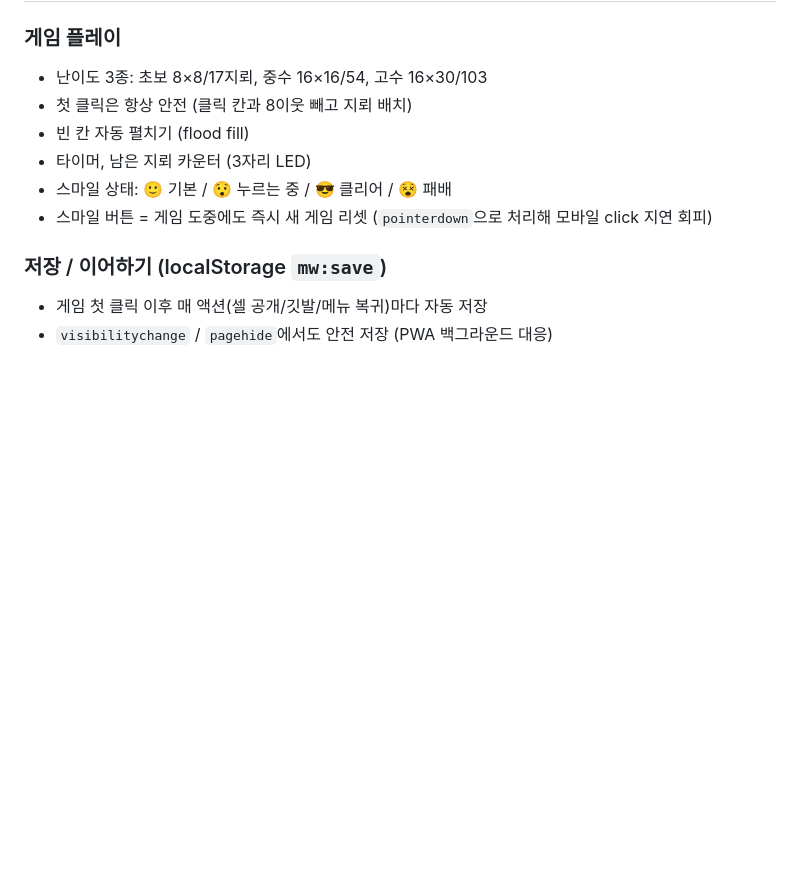
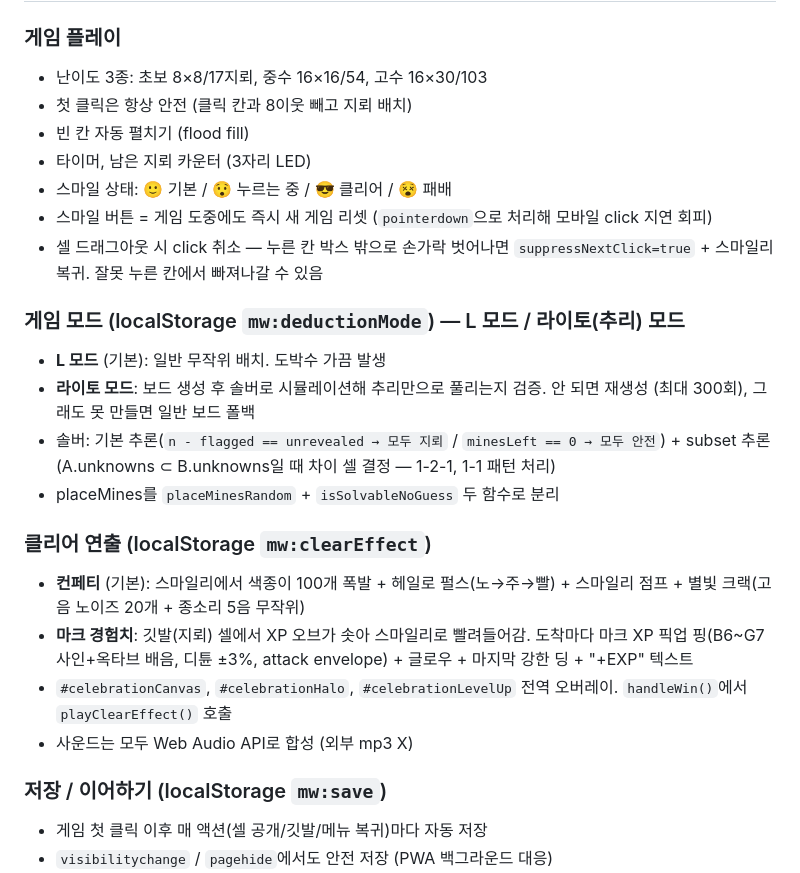
Before and after one commit to whoawoo/minesweeper, a Markdown page: NOTES.md, the part around one of its changes. Rendered like a GitHub page; blank space fills up the shorter version.

```diff
--- a/NOTES.md
+++ b/NOTES.md
@@ -34,6 +34,19 @@
 - 타이머, 남은 지뢰 카운터 (3자리 LED)
 - 스마일 상태: 🙂 기본 / 😯 누르는 중 / 😎 클리어 / 😵 패배
 - 스마일 버튼 = 게임 도중에도 즉시 새 게임 리셋 (`pointerdown`으로 처리해 모바일 click 지연 회피)
+- 셀 드래그아웃 시 click 취소 — 누른 칸 박스 밖으로 손가락 벗어나면 `suppressNextClick=true` + 스마일리 복귀. 잘못 누른 칸에서 빠져나갈 수 있음
+
+### 게임 모드 (localStorage `mw:deductionMode`) — L 모드 / 라이토(추리) 모드
+- **L 모드** (기본): 일반 무작위 배치. 도박수 가끔 발생
+- **라이토 모드**: 보드 생성 후 솔버로 시뮬레이션해 추리만으로 풀리는지 검증. 안 되면 재생성 (최대 300회), 그래도 못 만들면 일반 보드 폴백
+- 솔버: 기본 추론(`n - flagged == unrevealed → 모두 지뢰` / `minesLeft == 0 → 모두 안전`) + subset 추론(A.unknowns ⊂ B.unknowns일 때 차이 셀 결정 — 1-2-1, 1-1 패턴 처리)
+- placeMines를 `placeMinesRandom` + `isSolvableNoGuess` 두 함수로 분리
+
+### 클리어 연출 (localStorage `mw:clearEffect`)
+- **컨페티** (기본): 스마일리에서 색종이 100개 폭발 + 헤일로 펄스(노→주→빨) + 스마일리 점프 + 별빛 크랙(고음 노이즈 20개 + 종소리 5음 무작위)
+- **마크 경험치**: 깃발(지뢰) 셀에서 XP 오브가 솟아 스마일리로 빨려들어감. 도착마다 마크 XP 픽업 핑(B6~G7 사인+옥타브 배음, 디튠 ±3%, attack envelope) + 글로우 + 마지막 강한 딩 + "+EXP" 텍스트
+- `#celebrationCanvas`, `#celebrationHalo`, `#celebrationLevelUp` 전역 오버레이. `handleWin()`에서 `playClearEffect()` 호출
+- 사운드는 모두 Web Audio API로 합성 (외부 mp3 X)
 
 ### 저장 / 이어하기 (localStorage `mw:save`)
 - 게임 첫 클릭 이후 매 액션(셀 공개/깃발/메뉴 복귀)마다 자동 저장
```
Also changed, not shown: other parts of NOTES.md (+56 -8 lines).
